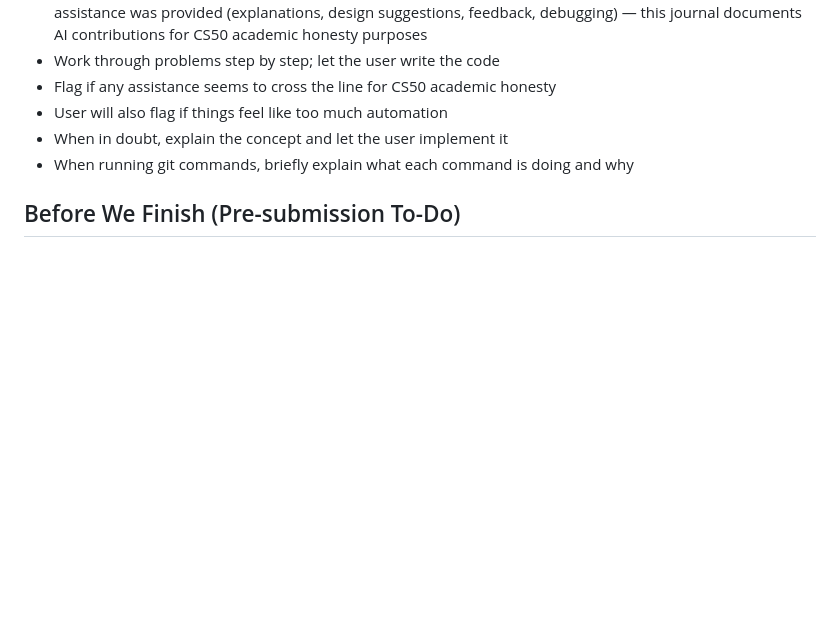
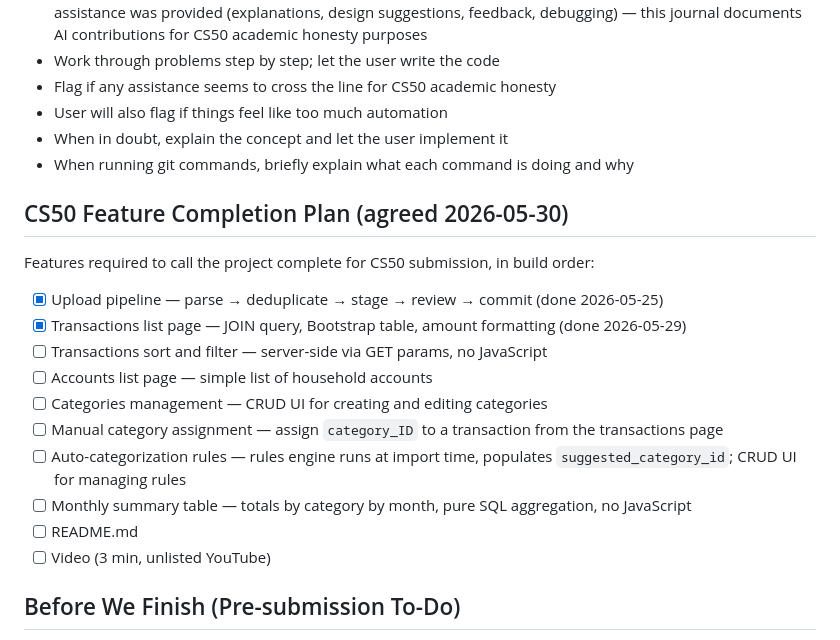
Before and after one commit to mil22156/finance-tool, a Markdown page: CLAUDE.md, the part around the change. Drawn GitHub-style; blank space fills up the shorter version.

Commit message:
Document CS50 feature completion plan
Agreed feature list added to CLAUDE.md with build order and checkboxes.
No-JavaScript constraint confirmed for all remaining features.

```diff
--- a/CLAUDE.md
+++ b/CLAUDE.md
@@ -97,6 +97,19 @@ python app.py        # start dev server at http://127.0.0.1:5000
 - When in doubt, explain the concept and let the user implement it
 - When running git commands, briefly explain what each command is doing and why
 
+## CS50 Feature Completion Plan (agreed 2026-05-30)
+Features required to call the project complete for CS50 submission, in build order:
+- [x] Upload pipeline — parse → deduplicate → stage → review → commit (done 2026-05-25)
+- [x] Transactions list page — JOIN query, Bootstrap table, amount formatting (done 2026-05-29)
+- [ ] Transactions sort and filter — server-side via GET params, no JavaScript
+- [ ] Accounts list page — simple list of household accounts
+- [ ] Categories management — CRUD UI for creating and editing categories
+- [ ] Manual category assignment — assign `category_ID` to a transaction from the transactions page
+- [ ] Auto-categorization rules — rules engine runs at import time, populates `suggested_category_id`; CRUD UI for managing rules
+- [ ] Monthly summary table — totals by category by month, pure SQL aggregation, no JavaScript
+- [ ] README.md
+- [ ] Video (3 min, unlisted YouTube)
+
 ## Before We Finish (Pre-submission To-Do)
 - [ ] Decide on a permanent data directory location — currently `data/` is relative to the project folder; revisit if deployment needs change
 - [ ] Harden household creation code — currently a plain secret stored in `.env`; consider expiring codes, rate limiting, or admin-only creation for stricter deployments
```
Also changed, not shown: PROJECT_LOG.md (+5 -0 lines).
